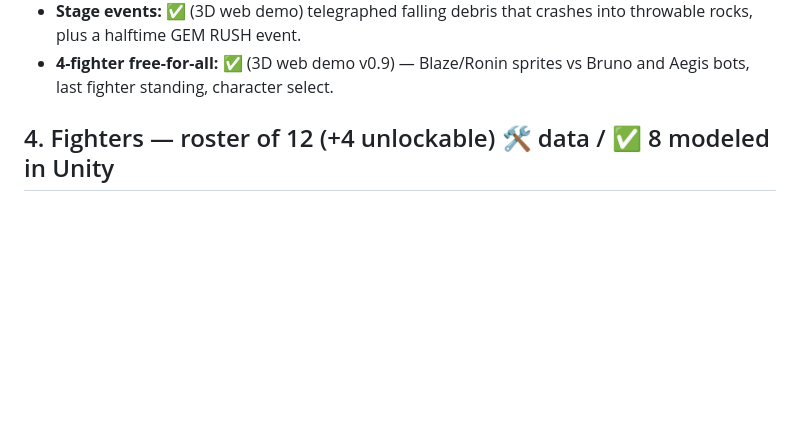
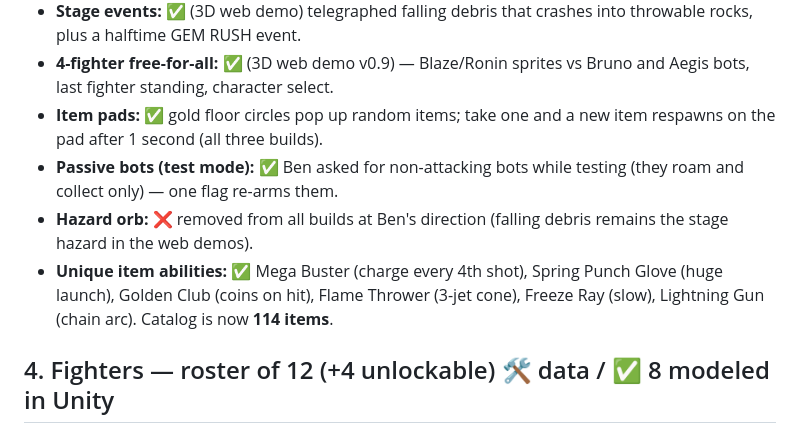
Before and after one commit to edinatl/jewel-blitz-arena, a Markdown page: unity/PowerArenaPrototype/GAME_DESIGN_V2.md, the part around the change. GitHub-like rendering; blank space fills up the shorter version.

Commit message:
Design v2 — pads, passive bots, unique abilities

```diff
--- a/unity/PowerArenaPrototype/GAME_DESIGN_V2.md
+++ b/unity/PowerArenaPrototype/GAME_DESIGN_V2.md
@@ -60,6 +60,16 @@ Keyboard (demo): F = □, G = ○, Space = ✕, H = △, R = rematch.
   crashes into throwable rocks, plus a halftime GEM RUSH event.
 - **4-fighter free-for-all:** ✅ (3D web demo v0.9) — Blaze/Ronin sprites
   vs Bruno and Aegis bots, last fighter standing, character select.
+- **Item pads:** ✅ gold floor circles pop up random items; take one and
+  a new item respawns on the pad after 1 second (all three builds).
+- **Passive bots (test mode):** ✅ Ben asked for non-attacking bots while
+  testing (they roam and collect only) — one flag re-arms them.
+- **Hazard orb:** ❌ removed from all builds at Ben's direction (falling
+  debris remains the stage hazard in the web demos).
+- **Unique item abilities:** ✅ Mega Buster (charge every 4th shot),
+  Spring Punch Glove (huge launch), Golden Club (coins on hit), Flame
+  Thrower (3-jet cone), Freeze Ray (slow), Lightning Gun (chain arc).
+  Catalog is now **114 items**.
 
 ## 4. Fighters — roster of 12 (+4 unlockable) 🛠 data / ✅ 8 modeled in Unity
 Each fighter: unique speed / power / defense, two Power Drives, one Fusion.
```
